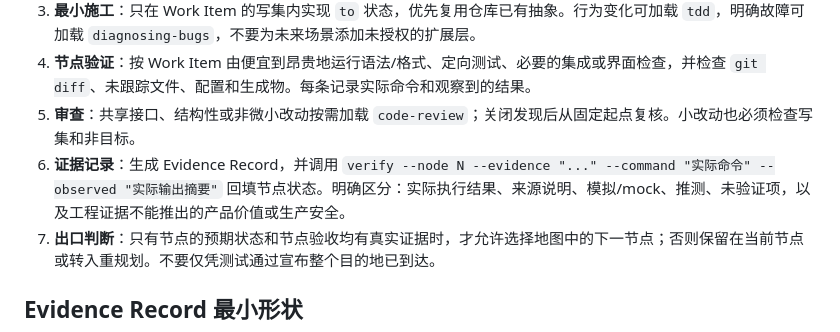
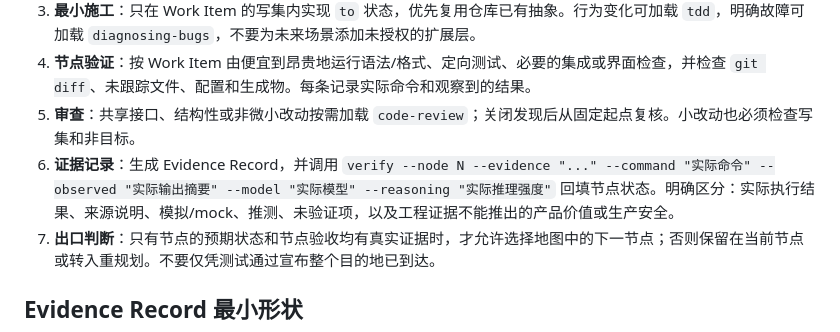
Before and after one commit to yuncang123/mapflow, a Markdown page: skills/node-delivery/SKILL.md, the part around the change. GitHub-like rendering.

Commit message:
docs: align evidence command contract

```diff
--- a/skills/node-delivery/SKILL.md
+++ b/skills/node-delivery/SKILL.md
@@ -24,7 +24,7 @@ Work Item 缺少写集、前置条件或验证时，先退回 `node-slicing` 或
 3. **最小施工**：只在 Work Item 的写集内实现 `to` 状态，优先复用仓库已有抽象。行为变化可加载 `tdd`，明确故障可加载 `diagnosing-bugs`，不要为未来场景添加未授权的扩展层。
 4. **节点验证**：按 Work Item 由便宜到昂贵地运行语法/格式、定向测试、必要的集成或界面检查，并检查 `git diff`、未跟踪文件、配置和生成物。每条记录实际命令和观察到的结果。
 5. **审查**：共享接口、结构性或非微小改动按需加载 `code-review`；关闭发现后从固定起点复核。小改动也必须检查写集和非目标。
-6. **证据记录**：生成 Evidence Record，并调用 `verify --node N --evidence "..." --command "实际命令" --observed "实际输出摘要"` 回填节点状态。明确区分：实际执行结果、来源说明、模拟/mock、推测、未验证项，以及工程证据不能推出的产品价值或生产安全。
+6. **证据记录**：生成 Evidence Record，并调用 `verify --node N --evidence "..." --command "实际命令" --observed "实际输出摘要" --model "实际模型" --reasoning "实际推理强度"` 回填节点状态。明确区分：实际执行结果、来源说明、模拟/mock、推测、未验证项，以及工程证据不能推出的产品价值或生产安全。
 7. **出口判断**：只有节点的预期状态和节点验收均有真实证据时，才允许选择地图中的下一节点；否则保留在当前节点或转入重规划。不要仅凭测试通过宣布整个目的地已到达。
 
 ## Evidence Record 最小形状
```
Also changed, not shown: docs/blueprint/vibe-coding.md (+1 -1 lines).
